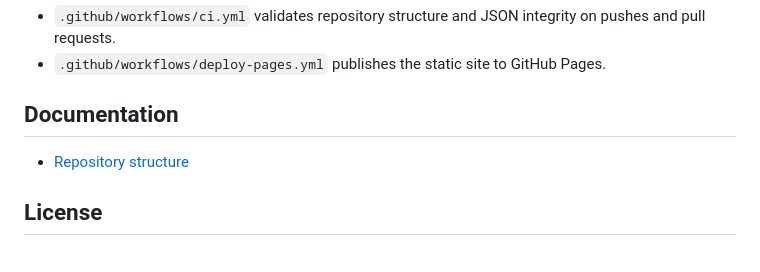
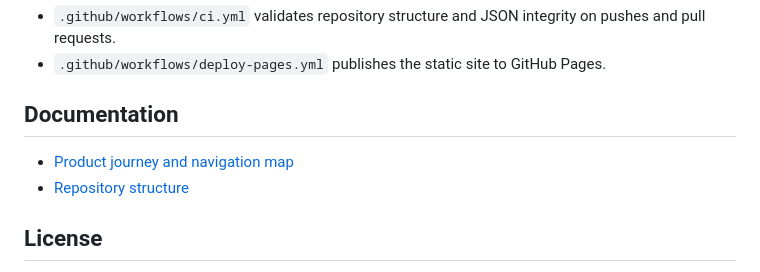
Before and after one commit to nesleykent/bestiary-session-analyzer, a Markdown page: README.md, the part around the change. Drawn GitHub-style.

Commit message:
Document product journey and navigation map

```diff
--- a/README.md
+++ b/README.md
@@ -398,6 +398,7 @@ TibiaDraptor writes `Mummy's Dearest` and `King Of The Jungle`.
 
 ## Documentation
 
+- [Product journey and navigation map](docs/product-journey.md)
 - [Repository structure](docs/repository-structure.md)
 
 ## License
```
Also changed, not shown: docs/product-journey.md (added, +573 -0 lines).
